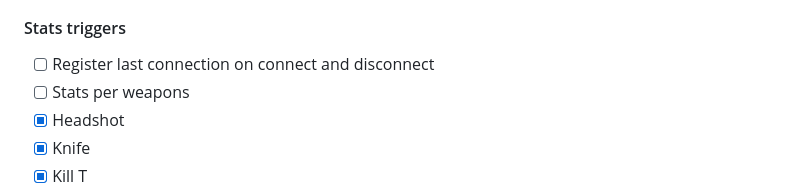
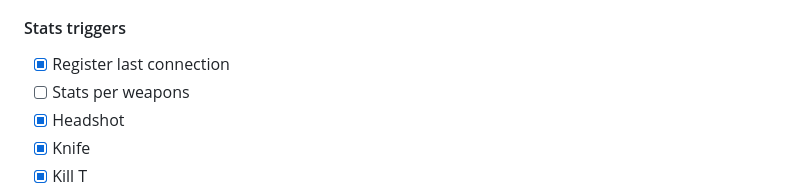
Before and after one commit to Salvatore-Als/cs2-rank, a Markdown page: readme.md, the part around the change. Drawn GitHub-style.

```diff
--- a/readme.md
+++ b/readme.md
@@ -73,7 +73,7 @@ This is a rank plugin designed to work with Metamod, incorporating a MySQL datab
   - [ ]  Defuser (Need to fix the phrases that are not sent)
 
 #### Stats triggers
-- [ ]  Register last connection on connect and disconnect
+- [x]  Register last connection
 - [ ]  Stats per weapons
 - [x]  Headshot
 - [x]  Knife
```
